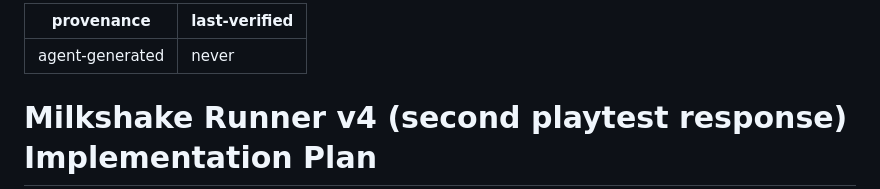
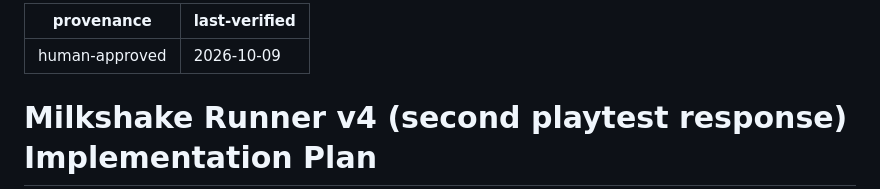
Before and after one commit to mrchopme/milkshake-runner, a Markdown page: docs/specs/2026-10-08-milkshake-runner-plan-v4.md, the part around the change. Rendered like a GitHub page.

Commit message:
docs: the v4 plan is human-approved, confirmed by Caedon at the 2026-10-09 close-out
Co-Authored-By: Claude Fable 5.1 <noreply@anthropic.com>

```diff
--- a/docs/specs/2026-10-08-milkshake-runner-plan-v4.md
+++ b/docs/specs/2026-10-08-milkshake-runner-plan-v4.md
@@ -1,6 +1,6 @@
 ---
-provenance: agent-generated
-last-verified: never
+provenance: human-approved
+last-verified: 2026-10-09
 ---
 
 # Milkshake Runner v4 (second playtest response) Implementation Plan
```
Also changed, not shown: docs/specs/2026-10-08-v4-ledger.md (+1 -1 lines).
